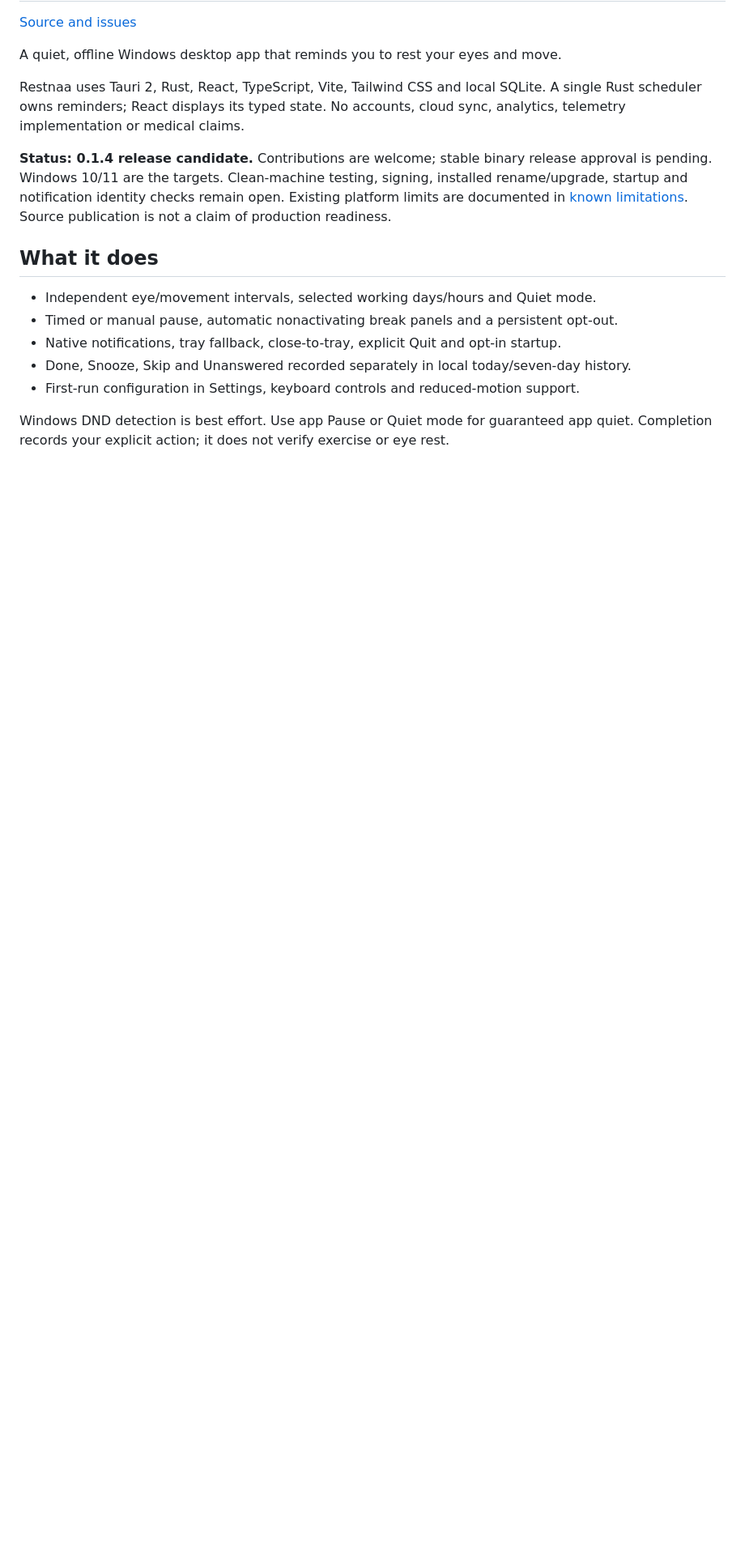
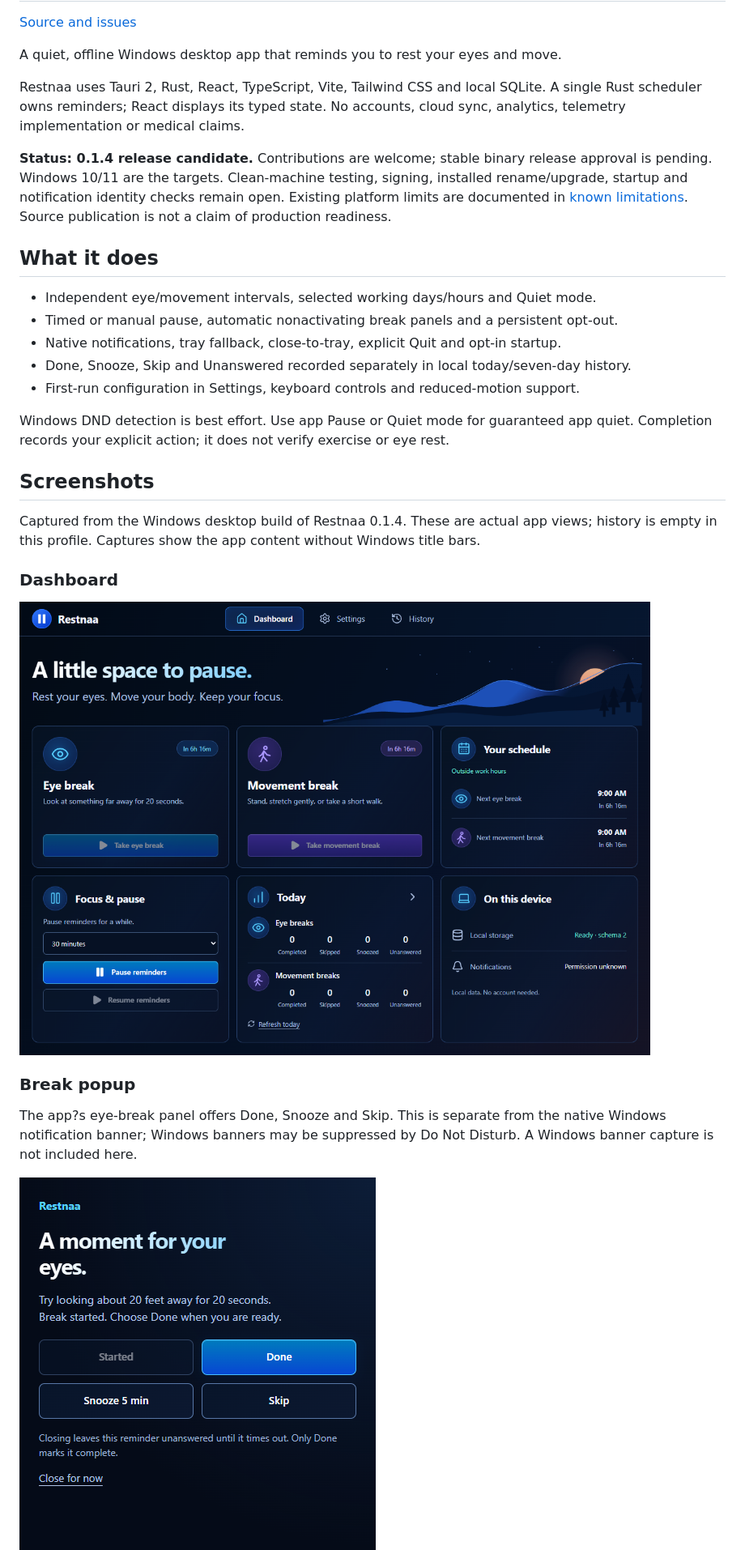
Before and after one commit to restnaa/restnaa, a Markdown page: README.md, the part around one of its changes. Shown at 81% size. GitHub-like rendering; pictures changed too: docs/screenshots/dashboard.png (added), docs/screenshots/eye-break.png (added); blank space fills up the shorter version.

Commit message:
Add real desktop UI and break popup screenshots to README

```diff
--- a/README.md
+++ b/README.md
@@ -17,3 +17,18 @@ Restnaa uses Tauri 2, Rust, React, TypeScript, Vite, Tailwind CSS and local SQLi
 - First-run configuration in Settings, keyboard controls and reduced-motion support.
 
 Windows DND detection is best effort. Use app Pause or Quiet mode for guaranteed app quiet. Completion records your explicit action; it does not verify exercise or eye rest.
+
+## Screenshots
+
+Captured from the Windows desktop build of Restnaa 0.1.4. These are actual app views; history is empty in this profile. Captures show the app content without Windows title bars.
+
+### Dashboard
+
+![Restnaa dashboard with eye and movement reminders, schedule, pause controls and today?s outcomes](docs/screenshots/dashboard.png)
+
+### Break popup
+
+The app?s eye-break panel offers Done, Snooze and Skip. This is separate from the native Windows notification banner; Windows banners may be suppressed by Do Not Disturb. A Windows banner capture is not included here.
+
+<img src="docs/screenshots/eye-break.png" alt="Restnaa eye-break popup with Done, Snooze 5 min, Skip and Close for now" width="440">
+
```
Also changed, not shown: other parts of README.md (+13 -0 lines), docs/screenshots/history.png (added), docs/screenshots/settings.png (added).
